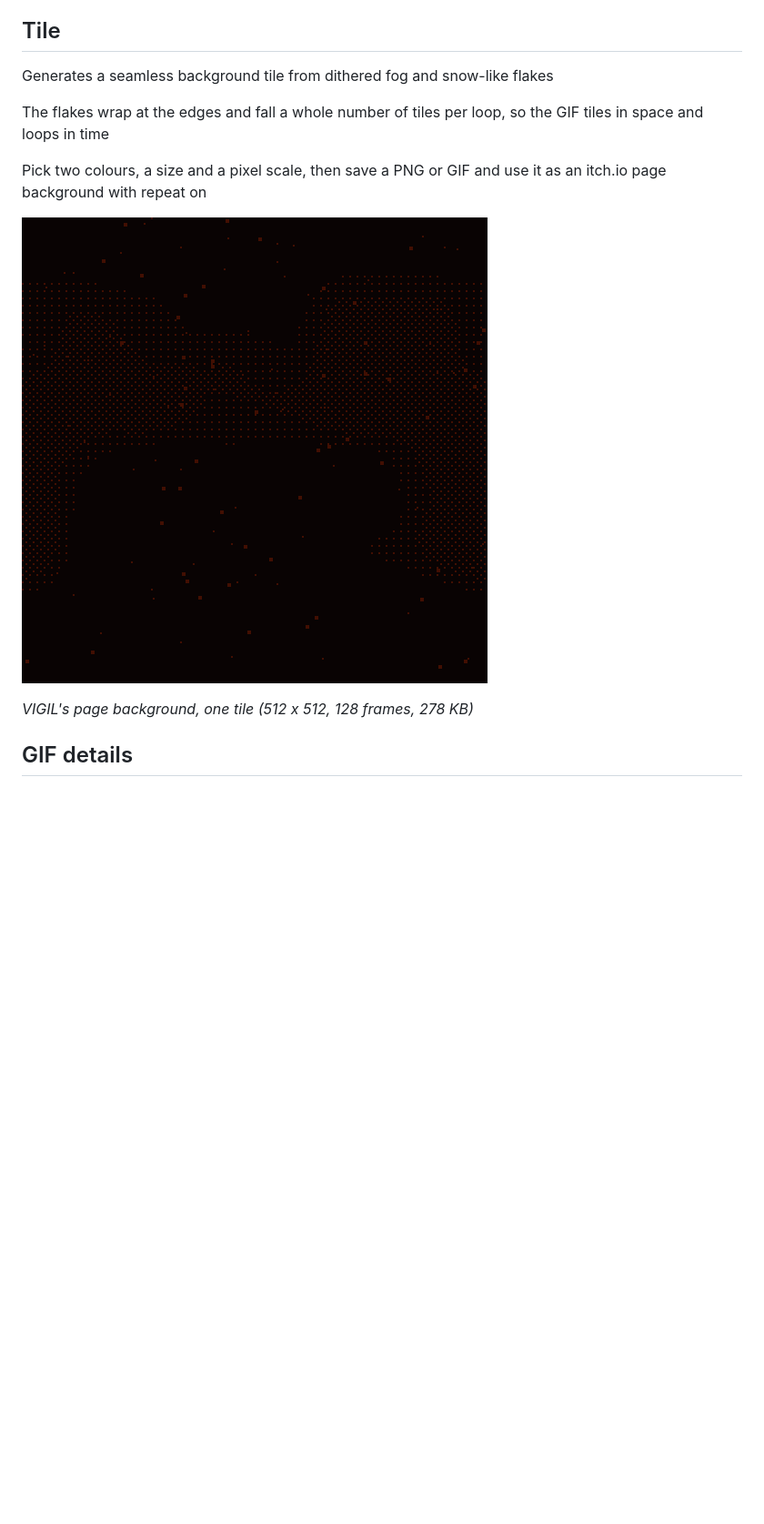
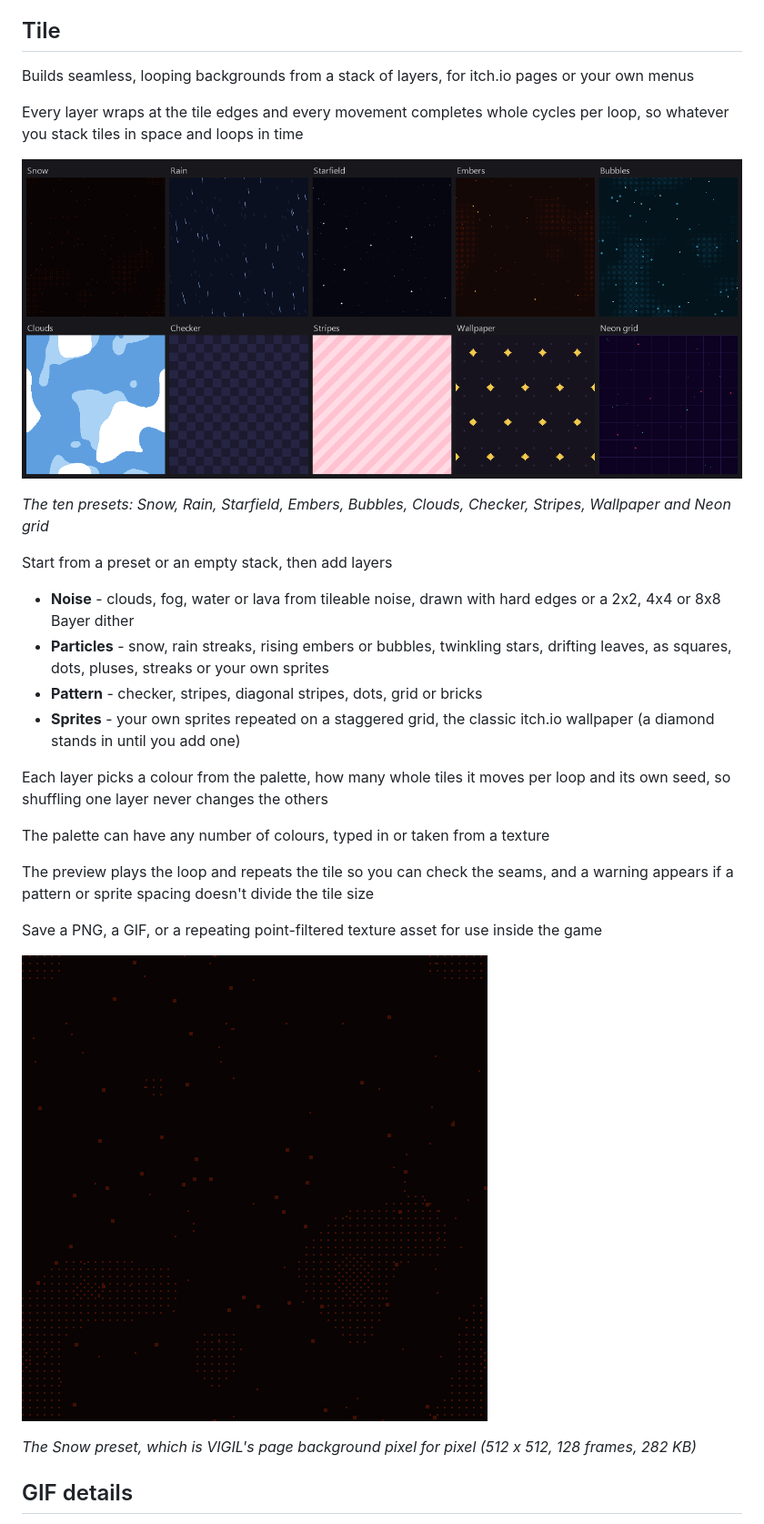
Before and after one commit to maukii/GifKit, a Markdown page: README.md, the part around the change. Shown at 91% size. Rendered like a GitHub page; pictures changed too: Documentation~/tile-presets.png (added), Documentation~/vigil-background.gif; blank space fills up the shorter version.

```diff
--- a/README.md
+++ b/README.md
@@ -52,15 +52,32 @@ Particles that live longer than the loop work too, the snow in the banner lives
 
 ## Tile
 
-Generates a seamless background tile from dithered fog and snow-like flakes
+Builds seamless, looping backgrounds from a stack of layers, for itch.io pages or your own menus
 
-The flakes wrap at the edges and fall a whole number of tiles per loop, so the GIF tiles in space and loops in time
+Every layer wraps at the tile edges and every movement completes whole cycles per loop, so whatever you stack tiles in space and loops in time
 
-Pick two colours, a size and a pixel scale, then save a PNG or GIF and use it as an itch.io page background with repeat on
+![Tile presets](Documentation~/tile-presets.png)
+
+*The ten presets: Snow, Rain, Starfield, Embers, Bubbles, Clouds, Checker, Stripes, Wallpaper and Neon grid*
+
+Start from a preset or an empty stack, then add layers
+
+- **Noise** - clouds, fog, water or lava from tileable noise, drawn with hard edges or a 2x2, 4x4 or 8x8 Bayer dither
+- **Particles** - snow, rain streaks, rising embers or bubbles, twinkling stars, drifting leaves, as squares, dots, pluses, streaks or your own sprites
+- **Pattern** - checker, stripes, diagonal stripes, dots, grid or bricks
+- **Sprites** - your own sprites repeated on a staggered grid, the classic itch.io wallpaper (a diamond stands in until you add one)
+
+Each layer picks a colour from the palette, how many whole tiles it moves per loop and its own seed, so shuffling one layer never changes the others
+
+The palette can have any number of colours, typed in or taken from a texture
+
+The preview plays the loop and repeats the tile so you can check the seams, and a warning appears if a pattern or sprite spacing doesn't divide the tile size
+
+Save a PNG, a GIF, or a repeating point-filtered texture asset for use inside the game
 
 ![VIGIL page background](Documentation~/vigil-background.gif)
 
-*VIGIL's page background, one tile (512 x 512, 128 frames, 278 KB)*
+*The Snow preset, which is VIGIL's page background pixel for pixel (512 x 512, 128 frames, 282 KB)*
 
 ## GIF details
 
```
Also changed, not shown: 7 other files.
